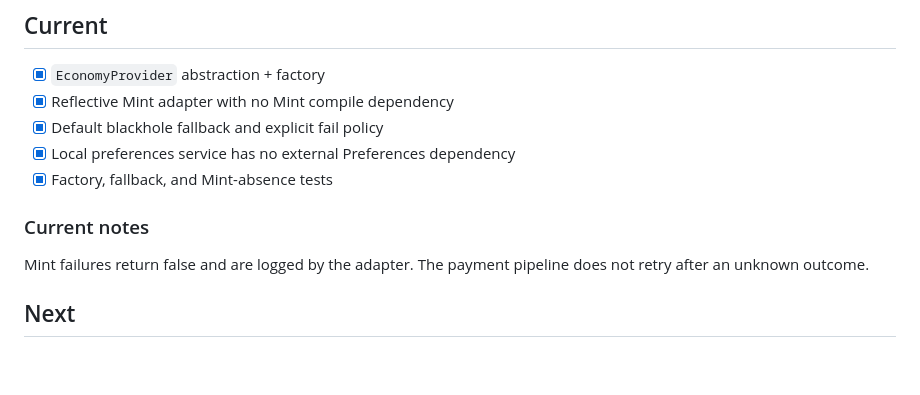
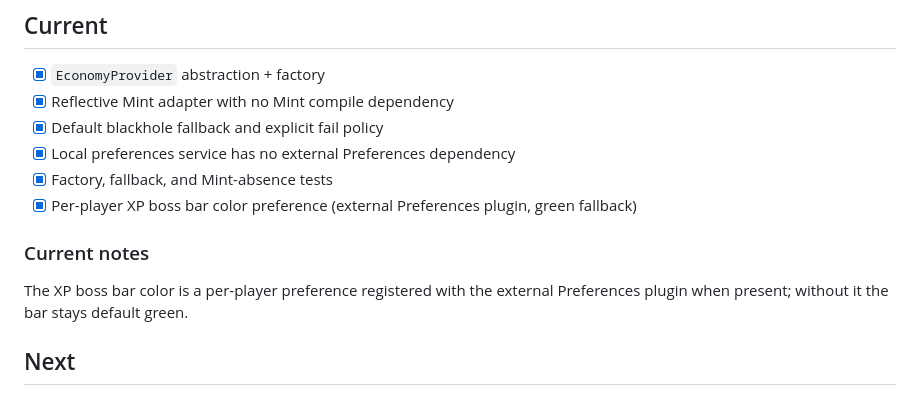
Before and after one commit to mintychochip/ModularJobs, a Markdown page: docs/living-specs/payables-economy.md, the part around the change. Drawn GitHub-style; blank space fills up the shorter version.

```diff
--- a/docs/living-specs/payables-economy.md
+++ b/docs/living-specs/payables-economy.md
@@ -73,11 +73,12 @@ startup behavior.
 - [x] Default blackhole fallback and explicit fail policy
 - [x] Local preferences service has no external Preferences dependency
 - [x] Factory, fallback, and Mint-absence tests
+- [x] Per-player XP boss bar color preference (external Preferences plugin, green fallback)
 
 ### Current notes
 
-Mint failures return false and are logged by the adapter. The payment pipeline
-does not retry after an unknown outcome.
+The XP boss bar color is a per-player preference registered with the external
+Preferences plugin when present; without it the bar stays default green.
 
 ## Next
 
```
Also changed, not shown: README.md (+3 -1 lines), docs/living-specs/modularjobs.md (+5 -2 lines).
